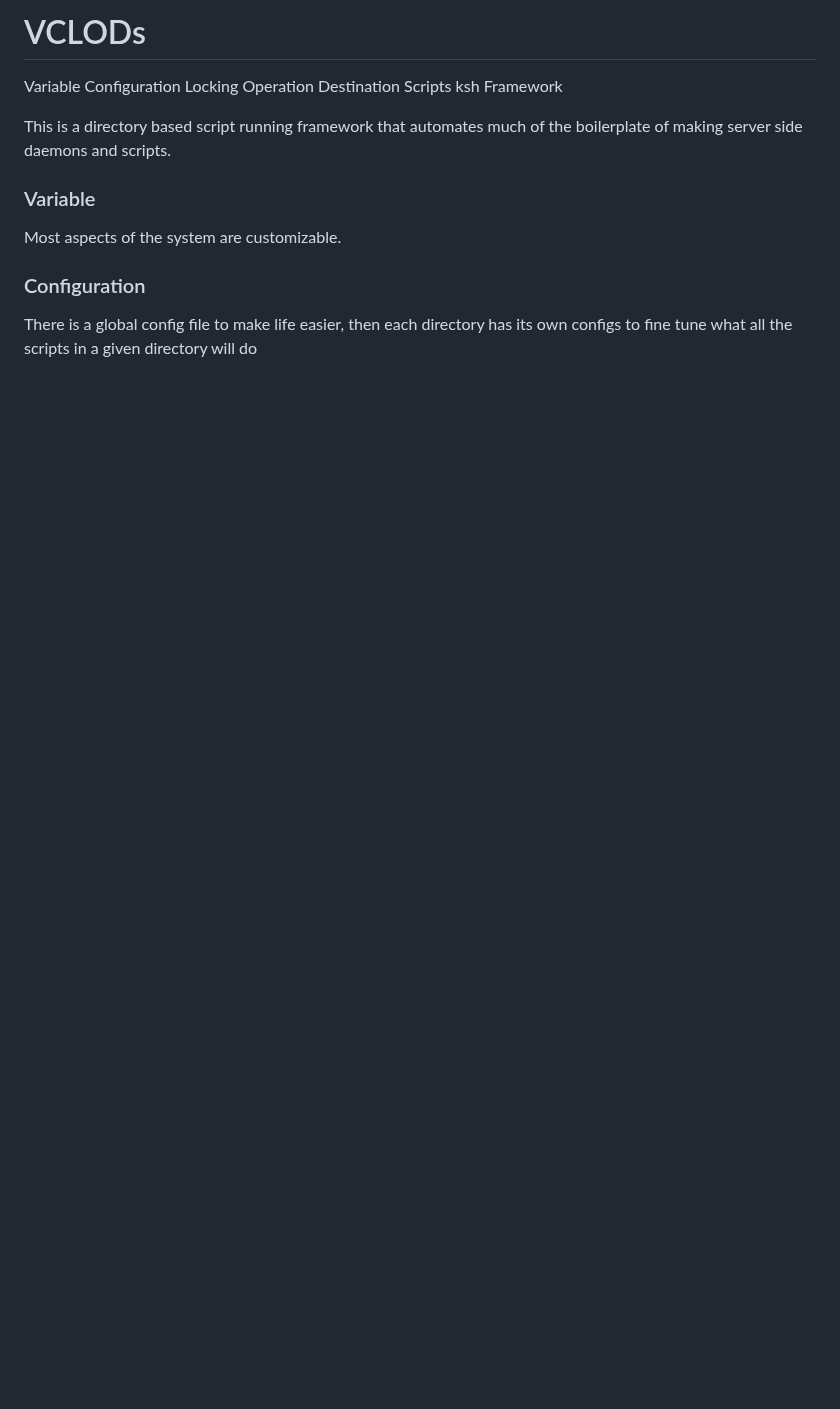
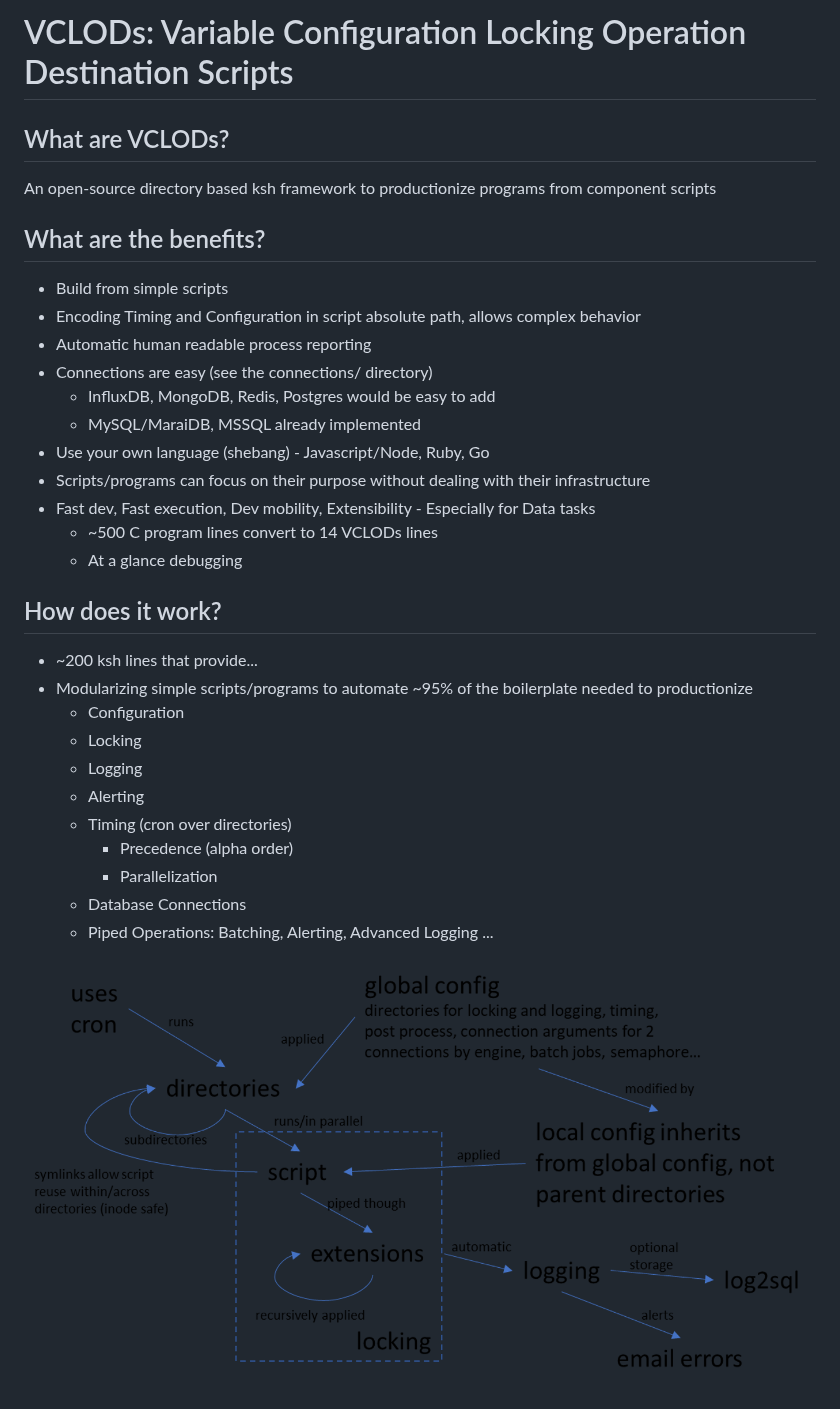
Before and after one commit to cstobey/vclods, a Markdown page: README.md, the part around one of its changes. Drawn GitHub-style; pictures changed too: VCLODs.png (added); blank space fills up the shorter version.

```diff
--- a/README.md
+++ b/README.md
@@ -1,11 +1,32 @@
-# VCLODs
-Variable Configuration Locking Operation Destination Scripts ksh Framework
+# VCLODs: Variable Configuration Locking Operation Destination Scripts
+## What are VCLODs?
+An open-source directory based ksh framework to productionize programs from component scripts
 
-This is a directory based script running framework that automates much of the boilerplate of making server side daemons and scripts.
+## What are the benefits?
+* Build from simple scripts
+* Encoding Timing and Configuration in script absolute path, allows complex behavior
+* Automatic human readable process reporting
+* Connections are easy (see the connections/ directory)
+  * InfluxDB, MongoDB, Redis, Postgres would be easy to add
+  * MySQL/MaraiDB, MSSQL already implemented
+* Use your own language (shebang) - Javascript/Node, Ruby, Go
+* Scripts/programs can focus on their purpose without dealing with their infrastructure
+* Fast dev, Fast execution, Dev mobility, Extensibility - Especially for Data tasks
+  * ~500 C program lines convert to 14 VCLODs lines
+  * At a glance debugging
 
-### Variable
-Most aspects of the system are customizable.
+## How does it work?
+* ~200 ksh lines that provide...
+* Modularizing simple scripts/programs to automate ~95% of the boilerplate needed to productionize
+  * Configuration
+  * Locking
+  * Logging
+  * Alerting
+  * Timing (cron over directories)
+    * Precedence (alpha order)
+    * Parallelization
+  * Database Connections
+  * Piped Operations: Batching, Alerting, Advanced Logging ...
 
-### Configuration
-There is a global config file to make life easier, then each directory has its own configs to fine tune what all the scripts in a given directory will do
+![discriptive diagram of how VCLODs works](/VCLODs.png)
 
```
Also changed, not shown: other parts of README.md (+100 -21 lines).
